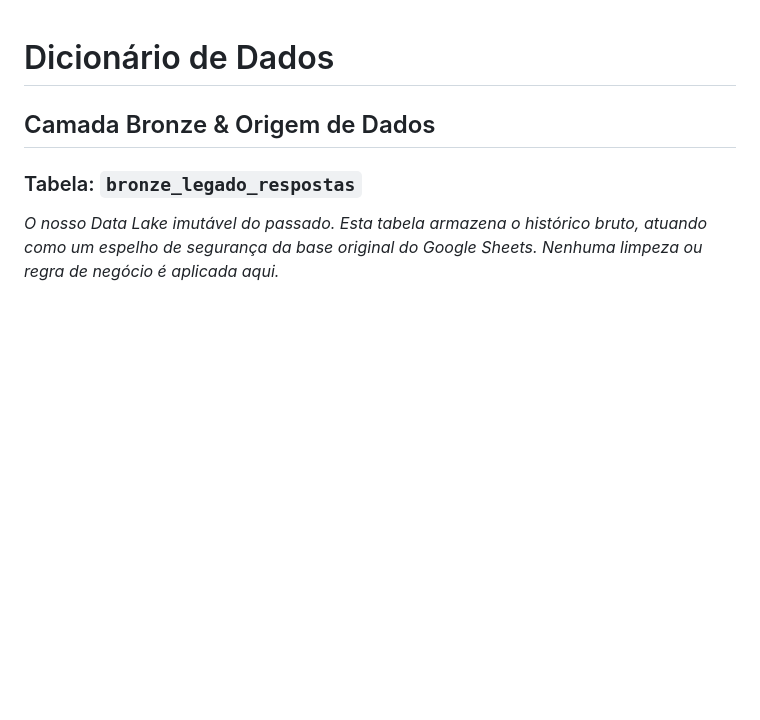
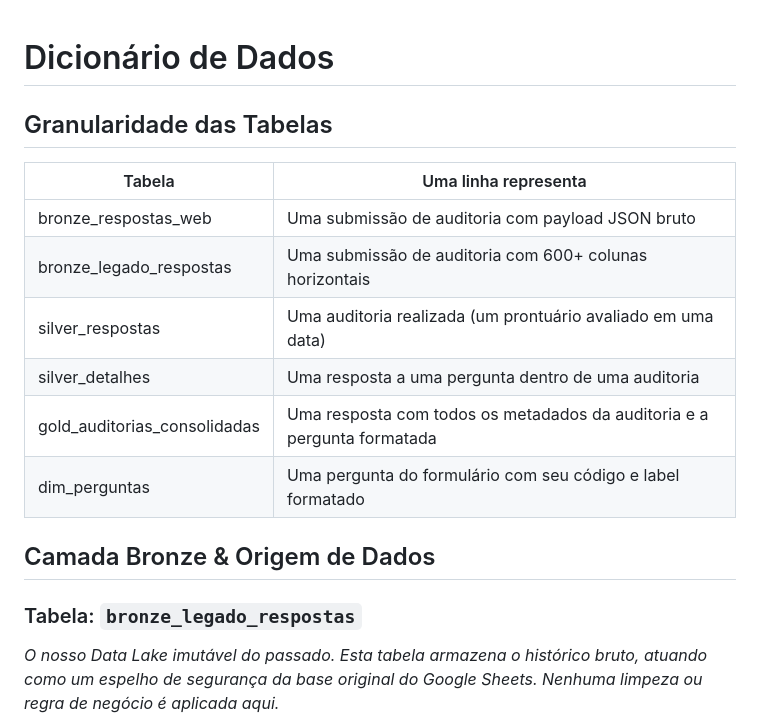
Before and after one commit to qualidadehsr-rgb/auditoria-de-prontuarios, a Markdown page: docs/dicionario_dados.md, the part around the change. Drawn GitHub-style; blank space fills up the shorter version.

Commit message:
docs: adicionar granularidade explícita de cada tabela no dicionário

```diff
--- a/docs/dicionario_dados.md
+++ b/docs/dicionario_dados.md
@@ -1,4 +1,15 @@
 # Dicionário de Dados
+
+## Granularidade das Tabelas
+
+| Tabela | Uma linha representa |
+|--------|---------------------|
+| bronze_respostas_web | Uma submissão de auditoria com payload JSON bruto |
+| bronze_legado_respostas | Uma submissão de auditoria com 600+ colunas horizontais |
+| silver_respostas | Uma auditoria realizada (um prontuário avaliado em uma data) |
+| silver_detalhes | Uma resposta a uma pergunta dentro de uma auditoria |
+| gold_auditorias_consolidadas | Uma resposta com todos os metadados da auditoria e a pergunta formatada |
+| dim_perguntas | Uma pergunta do formulário com seu código e label formatado |
 
 ## Camada Bronze & Origem de Dados
 
```
